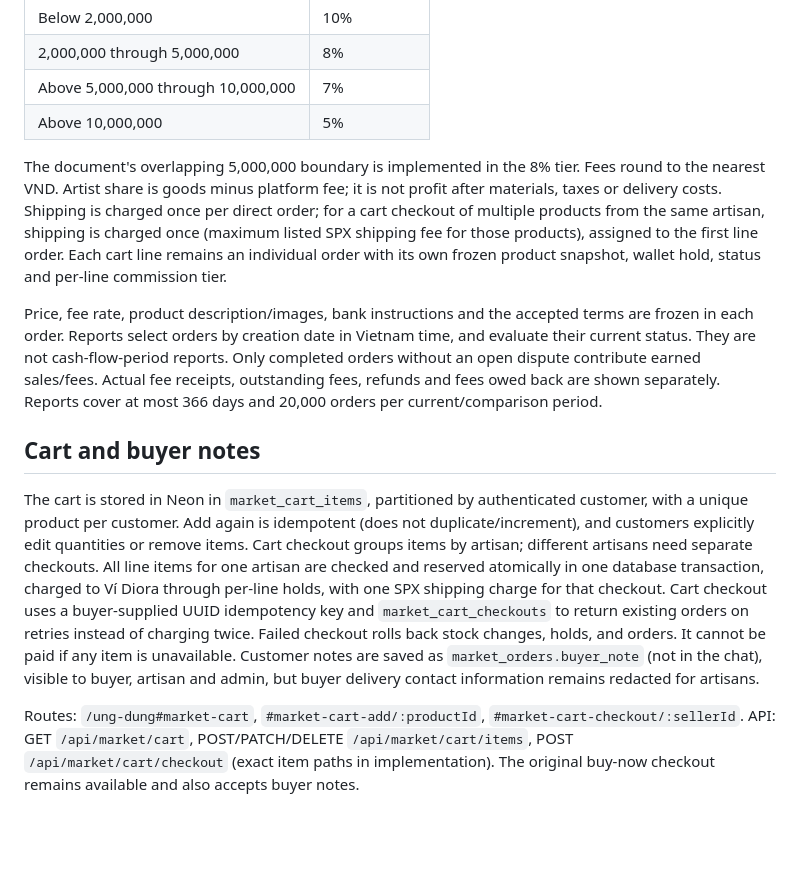
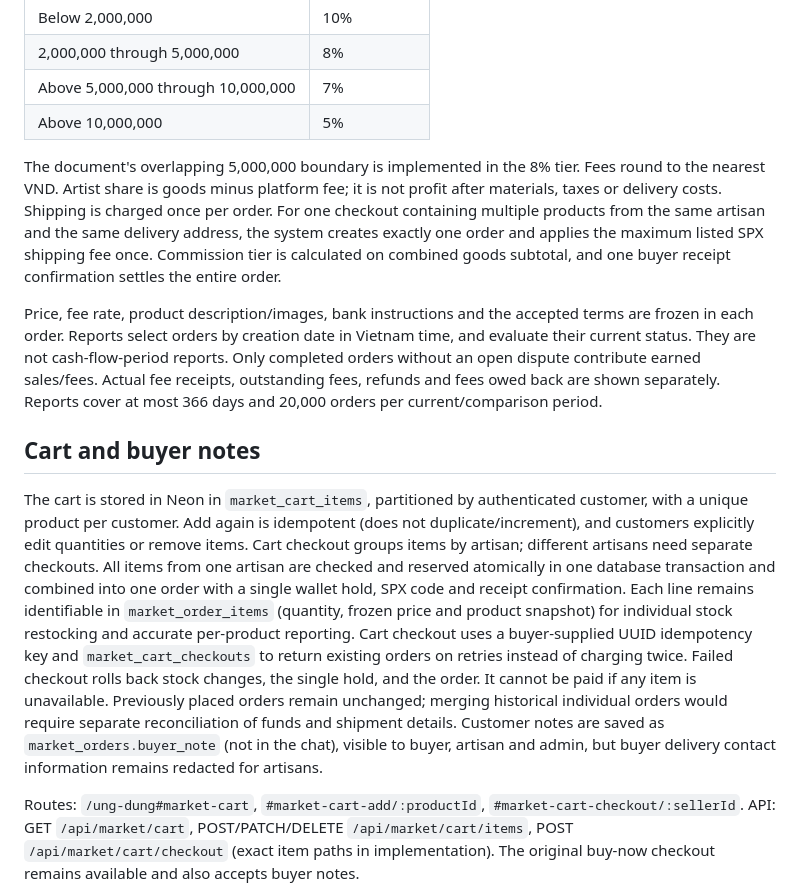
Before and after one commit to kiendoann-code/Dioralink, a Markdown page: MARKETPLACE.md, the part around the change. GitHub-like rendering; blank space fills up the shorter version.

Commit message:
Document one order, one SPX and one receipt for multi-item Marketplace checkout

```diff
--- a/MARKETPLACE.md
+++ b/MARKETPLACE.md
@@ -20,13 +20,13 @@ Source: user-provided `check 4.docx`, section 5.3, transaction commission table.
 | Above 5,000,000 through 10,000,000 | 7% |
 | Above 10,000,000 | 5% |
 
-The document's overlapping 5,000,000 boundary is implemented in the 8% tier. Fees round to the nearest VND. Artist share is goods minus platform fee; it is not profit after materials, taxes or delivery costs. Shipping is charged once per direct order; for a cart checkout of multiple products from the same artisan, shipping is charged once (maximum listed SPX shipping fee for those products), assigned to the first line order. Each cart line remains an individual order with its own frozen product snapshot, wallet hold, status and per-line commission tier.
+The document's overlapping 5,000,000 boundary is implemented in the 8% tier. Fees round to the nearest VND. Artist share is goods minus platform fee; it is not profit after materials, taxes or delivery costs. Shipping is charged once per order. For one checkout containing multiple products from the same artisan and the same delivery address, the system creates exactly one order and applies the maximum listed SPX shipping fee once. Commission tier is calculated on combined goods subtotal, and one buyer receipt confirmation settles the entire order.
 
 Price, fee rate, product description/images, bank instructions and the accepted terms are frozen in each order. Reports select orders by creation date in Vietnam time, and evaluate their current status. They are not cash-flow-period reports. Only completed orders without an open dispute contribute earned sales/fees. Actual fee receipts, outstanding fees, refunds and fees owed back are shown separately. Reports cover at most 366 days and 20,000 orders per current/comparison period.
 
 ## Cart and buyer notes
 
-The cart is stored in Neon in `market_cart_items`, partitioned by authenticated customer, with a unique product per customer. Add again is idempotent (does not duplicate/increment), and customers explicitly edit quantities or remove items. Cart checkout groups items by artisan; different artisans need separate checkouts. All line items for one artisan are checked and reserved atomically in one database transaction, charged to Ví Diora through per-line holds, with one SPX shipping charge for that checkout. Cart checkout uses a buyer-supplied UUID idempotency key and `market_cart_checkouts` to return existing orders on retries instead of charging twice. Failed checkout rolls back stock changes, holds, and orders. It cannot be paid if any item is unavailable. Customer notes are saved as `market_orders.buyer_note` (not in the chat), visible to buyer, artisan and admin, but buyer delivery contact information remains redacted for artisans.
+The cart is stored in Neon in `market_cart_items`, partitioned by authenticated customer, with a unique product per customer. Add again is idempotent (does not duplicate/increment), and customers explicitly edit quantities or remove items. Cart checkout groups items by artisan; different artisans need separate checkouts. All items from one artisan are checked and reserved atomically in one database transaction and combined into one order with a single wallet hold, SPX code and receipt confirmation. Each line remains identifiable in `market_order_items` (quantity, frozen price and product snapshot) for individual stock restocking and accurate per-product reporting. Cart checkout uses a buyer-supplied UUID idempotency key and `market_cart_checkouts` to return existing orders on retries instead of charging twice. Failed checkout rolls back stock changes, the single hold, and the order. It cannot be paid if any item is unavailable. Previously placed orders remain unchanged; merging historical individual orders would require separate reconciliation of funds and shipment details. Customer notes are saved as `market_orders.buyer_note` (not in the chat), visible to buyer, artisan and admin, but buyer delivery contact information remains redacted for artisans.
 
 Routes: `/ung-dung#market-cart`, `#market-cart-add/:productId`, `#market-cart-checkout/:sellerId`. API: GET `/api/market/cart`, POST/PATCH/DELETE `/api/market/cart/items`, POST `/api/market/cart/checkout` (exact item paths in implementation). The original buy-now checkout remains available and also accepts buyer notes.
 
```
